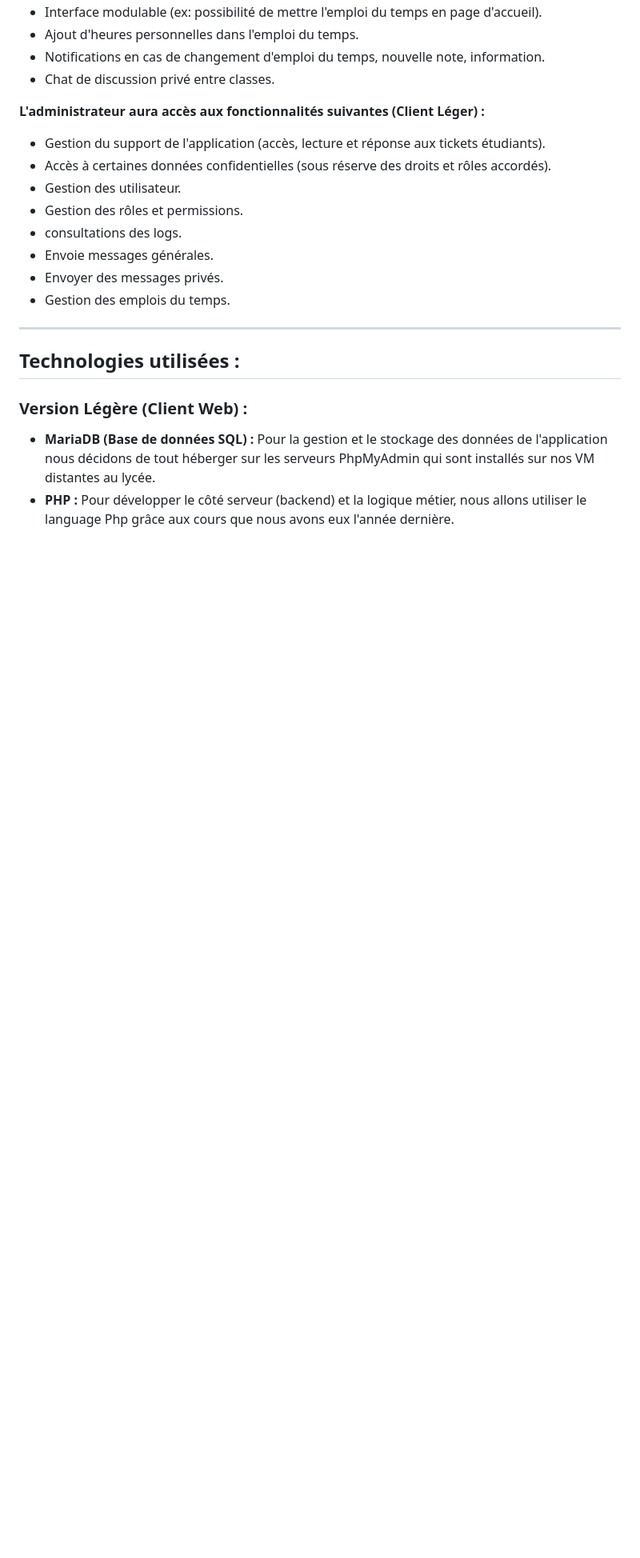
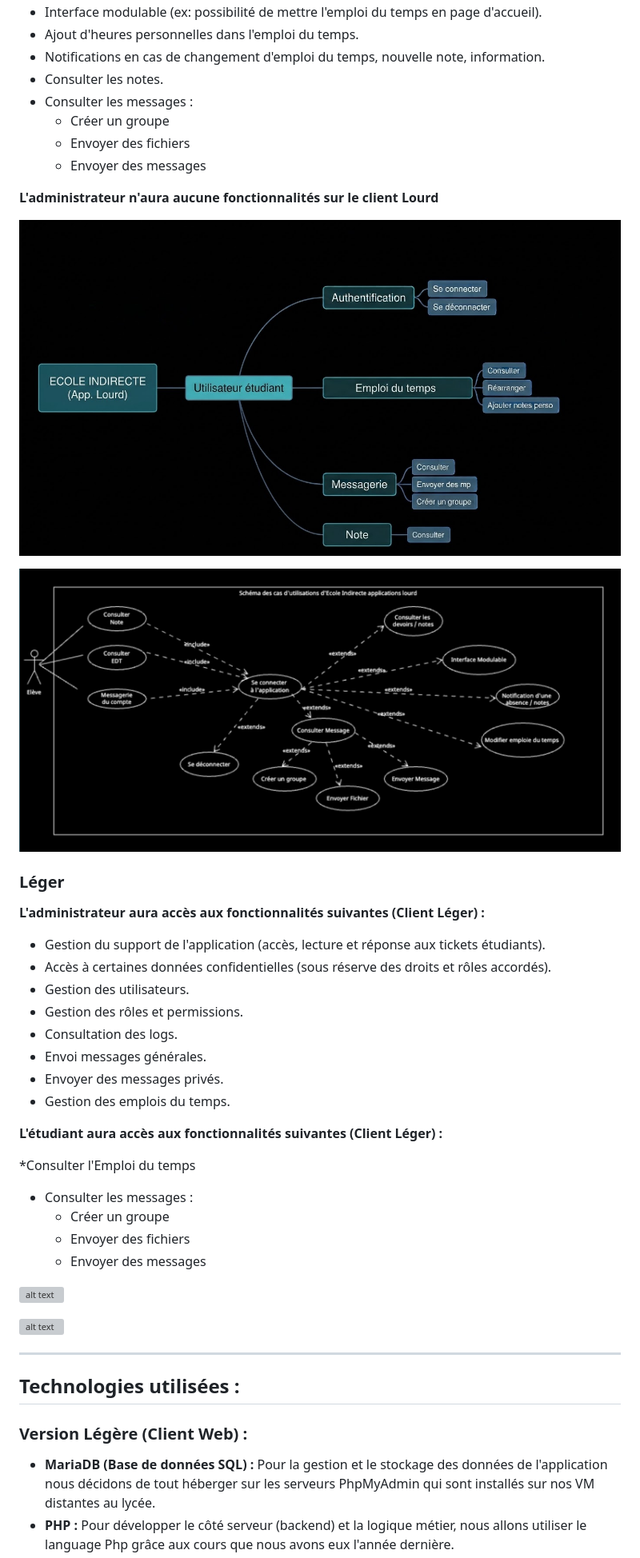
Before and after one commit to anto1510/Ecole_Indirecte, a Markdown page: README.md, the part around one of its changes. Shown at 80% size. Drawn GitHub-style; pictures changed too: Image/Diagramme_D'utilisation_lourd.png (added), Image/Diagramme_Fonctionnalité/Schema_Fonctionnalite_Lourd.png (added); blank space fills up the shorter version; grey boxes are pictures that could not be loaded.

```diff
--- a/README.md
+++ b/README.md
@@ -113,21 +114,55 @@ Voici les fonctionnalités prévues pour chaque type d'utilisateur, certaines fo
 * Interface modulable (ex: possibilité de mettre l'emploi du temps en page d'accueil).
 * Ajout d'heures personnelles dans l'emploi du temps.
 * Notifications en cas de changement d'emploi du temps, nouvelle note, information.
-* Chat de discussion privé entre classes.
+* Consulter les notes.
+* Consulter les messages :
+  * Créer un groupe
+  * Envoyer des fichiers
+  * Envoyer des messages
+
+
+**L'administrateur n'aura aucune fonctionnalités sur le client Lourd**
+
+
+![alt text](Image/Diagramme_Fonctionnalité/Schema_Fonctionnalite_Lourd.png)
+
+![alt text](Image/Diagramme_D'utilisation_lourd.png)
 
 
 
+### Léger
+
 **L'administrateur aura accès aux fonctionnalités suivantes (Client Léger) :**
+
 * Gestion du support de l'application (accès, lecture et réponse aux tickets étudiants).
 * Accès à certaines données confidentielles (sous réserve des droits et rôles accordés).
-* Gestion des utilisateur.
+* Gestion des utilisateurs.
 * Gestion des rôles et permissions.
-* consultations des logs.
-* Envoie messages générales.
+* Consultation des logs.
+* Envoi messages générales.
 * Envoyer des messages privés.
 * Gestion des emplois du temps.
 
+
+**L'étudiant aura accès aux fonctionnalités suivantes (Client Léger) :**
+
+*Consulter l'Emploi du temps
+* Consulter les messages :
+  * Créer un groupe
+  * Envoyer des fichiers
+  * Envoyer des messages
+
+![alt text](Image/Diagramme_Fonctionnalité/Schema_Fonctionnalite_Leger.png)
+
+
+![alt text](Image/Diagramme_D'utilisation_léger.png)
+
+
+
+
 ---
+
+
 
 ## Technologies utilisées :
 
```
Also changed, not shown: other parts of README.md (+13 -14 lines), Image/Diagramme_D'utilisation_Léger.png (added), Image/Logo_indirecte.png (added), 4 other files.
